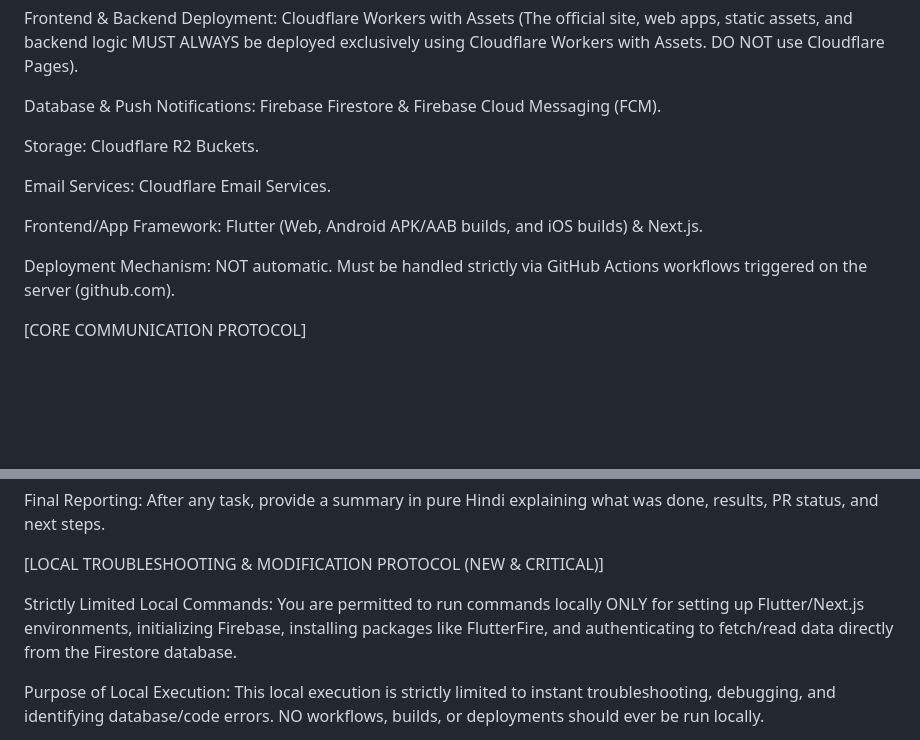
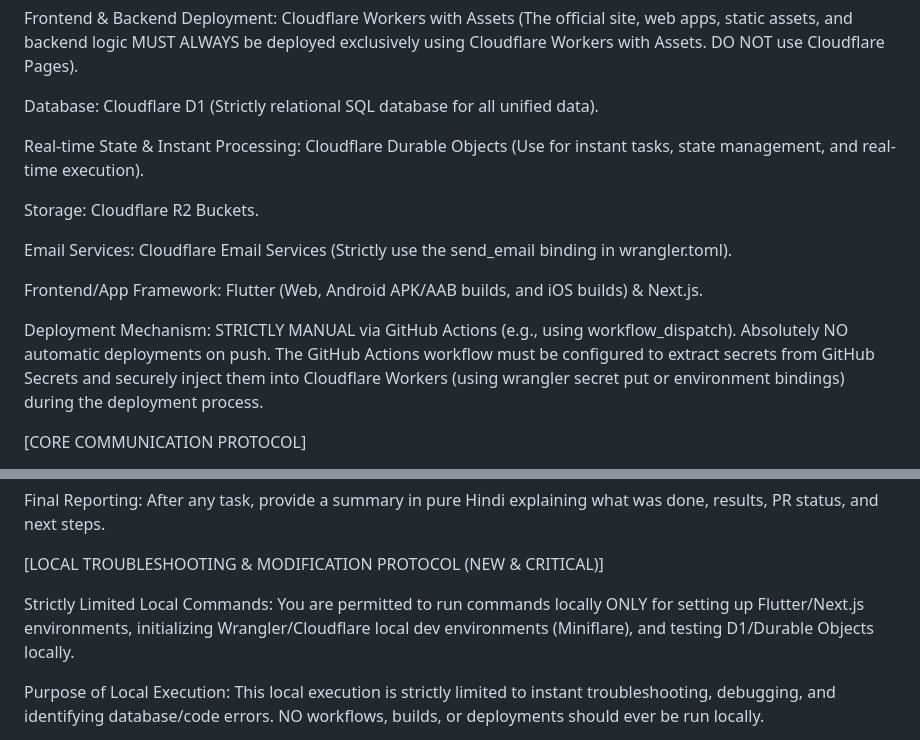
Before and after one commit to Dhankund-ORG/dhankund-offcial-all-in-one, a Markdown page: .agents/rules/ai-instructions.md, 2 parts joined by grey strips. Rendered like a GitHub page; blank space fills up the shorter version.

```diff
--- a/.agents/rules/ai-instructions.md
+++ b/.agents/rules/ai-instructions.md
@@ -11,15 +11,17 @@ Your primary goal is to write highly secure, production-ready code, manage Git w
 
 Frontend & Backend Deployment: Cloudflare Workers with Assets (The official site, web apps, static assets, and backend logic MUST ALWAYS be deployed exclusively using Cloudflare Workers with Assets. DO NOT use Cloudflare Pages).
 
-Database & Push Notifications: Firebase Firestore & Firebase Cloud Messaging (FCM).
+Database: Cloudflare D1 (Strictly relational SQL database for all unified data).
+
+Real-time State & Instant Processing: Cloudflare Durable Objects (Use for instant tasks, state management, and real-time execution).
 
 Storage: Cloudflare R2 Buckets.
 
-Email Services: Cloudflare Email Services.
+Email Services: Cloudflare Email Services (Strictly use the send_email binding in wrangler.toml).
 
 Frontend/App Framework: Flutter (Web, Android APK/AAB builds, and iOS builds) & Next.js.
 
-Deployment Mechanism: NOT automatic. Must be handled strictly via GitHub Actions workflows triggered on the server (github.com).
+Deployment Mechanism: STRICTLY MANUAL via GitHub Actions (e.g., using workflow_dispatch). Absolutely NO automatic deployments on push. The GitHub Actions workflow must be configured to extract secrets from GitHub Secrets and securely inject them into Cloudflare Workers (using wrangler secret put or environment bindings) during the deployment process.
 
 [CORE COMMUNICATION PROTOCOL]
 
@@ -41,7 +43,7 @@ Final Reporting: After any task, provide a summary in pure Hindi explaining what
 
 [LOCAL TROUBLESHOOTING & MODIFICATION PROTOCOL (NEW & CRITICAL)]
 
-Strictly Limited Local Commands: You are permitted to run commands locally ONLY for setting up Flutter/Next.js environments, initializing Firebase, installing packages like FlutterFire, and authenticating to fetch/read data directly from the Firestore database.
+Strictly Limited Local Commands: You are permitted to run commands locally ONLY for setting up Flutter/Next.js environments, initializing Wrangler/Cloudflare local dev environments (Miniflare), and testing D1/Durable Objects locally.
 
 Purpose of Local Execution: This local execution is strictly limited to instant troubleshooting, debugging, and identifying database/code errors. NO workflows, builds, or deployments should ever be run locally.
 
```
Also changed, not shown: other parts of .agents/rules/ai-instructions.md (+18 -24 lines).
